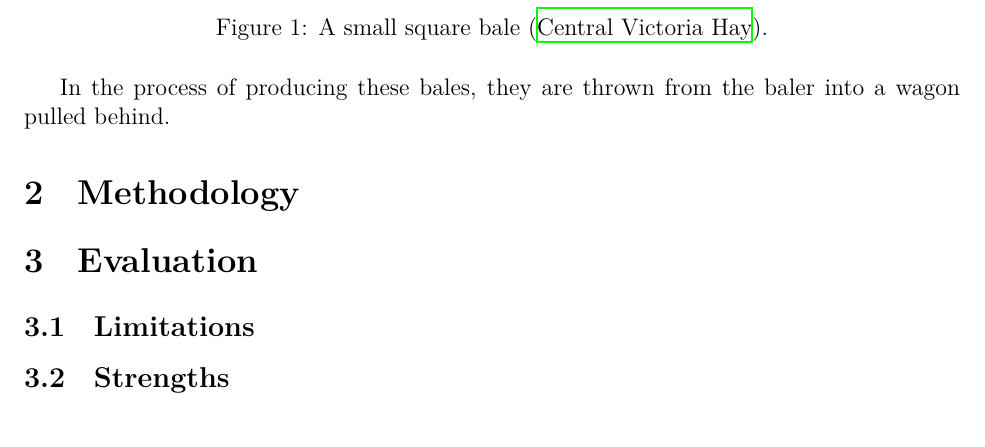
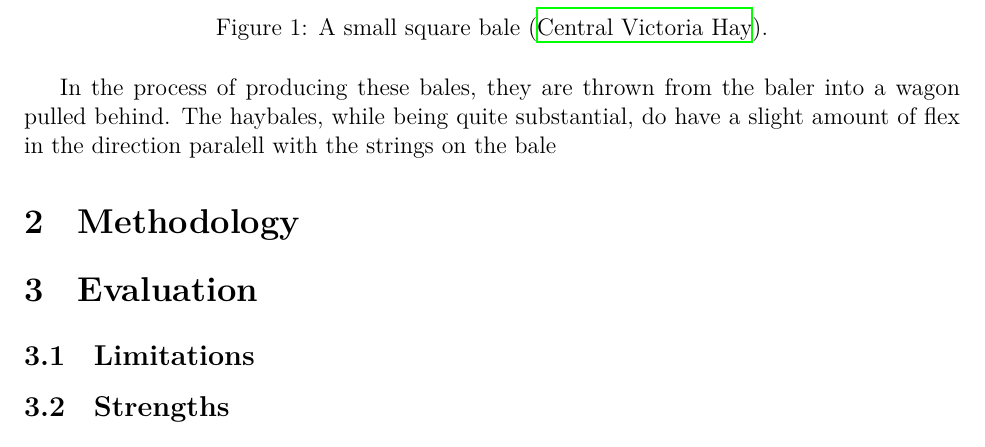
Before and after one commit to Aqawma/math-ia-isak, a LaTeX document (ia_main.tex, which reads introduction.tex): part of page 3 of 4, cut so that both start at the same text. Compiled offline with XeLaTeX.

Commit message:
Auto-commit: changes detected at 2026-11-16 18:43:09

```diff
--- a/introduction.tex
+++ b/introduction.tex
@@ -9,4 +9,4 @@ I have spent my entire life living on a hay farm, where we make small square bal
 	\label{im:haybale}
 \end{figure}
 
-In the process of producing these bales, they are thrown from the baler into a wagon pulled behind.
+In the process of producing these bales, they are thrown from the baler into a wagon pulled behind. The haybales, while being quite substantial, do have a slight amount of flex in the direction paralell with the strings on the bale
```
